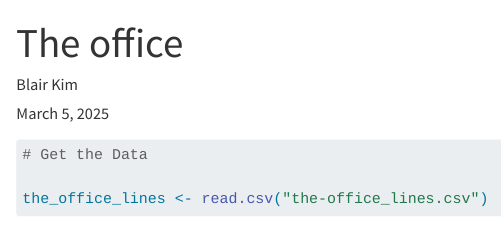
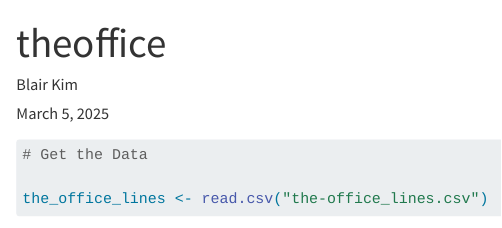
Before and after one commit to blairkim1108/blairkim1108.github.io, a Quarto document (theoffice.qmd): the page in a window 1100 px wide, from its top. Rendered offline with R 4.5, knitr and Pandoc in place of Quarto, with nearby package versions; some code elsewhere in the file could not run offline.

Commit message:
still fixing menu bar and The Office 404 error..

```diff
--- a/_quarto.yml
+++ b/_quarto.yml
@@ -10,9 +10,9 @@
         href: about.html
       - text: "Data Viz"
         menu:
-          - text: "Simpsons"
-            href: simpsons.html
-          - text: "Valentine's Day"
-            href: valentine.html
-          - text: "The Office"
-            href: theoffice.html
+         - text: "Simpsons"
+           href: simpsons.html
+         - text: "Valentine's Day"
+           href: valentine.html
+         - text: "The Office"
+           href: theofice.html
--- a/theoffice.qmd
+++ b/theoffice.qmd
@@ -1,5 +1,5 @@
 ---
-title: "The office"
+title: "theoffice"
 description: |
   Analysis of lines from the Office
 author: Blair Kim
```
Also changed, not shown: docs/search.json, 5 other files.
